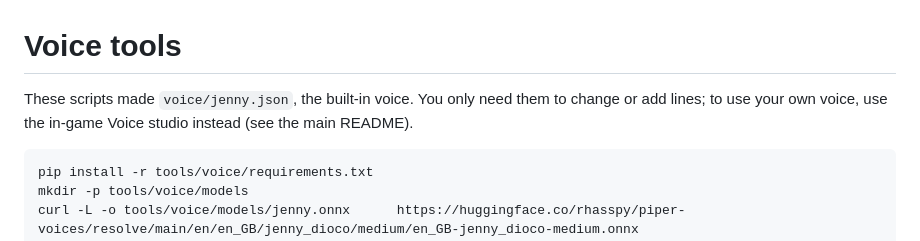
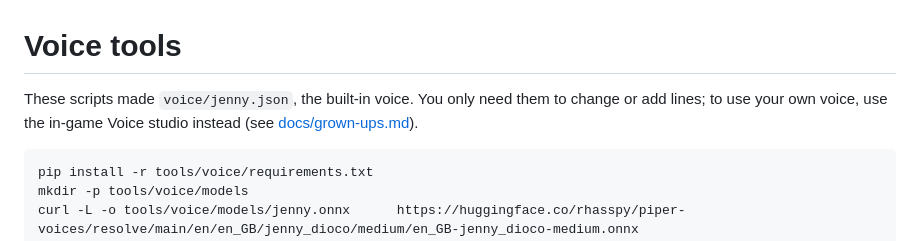
Before and after one commit to dao-wolf/doodle-builders, a Markdown page: tools/voice/README.md, the part around the change. GitHub-like rendering.

````diff
--- a/tools/voice/README.md
+++ b/tools/voice/README.md
@@ -1,6 +1,6 @@
 # Voice tools
 
-These scripts made `voice/jenny.json`, the built-in voice. You only need them to change or add lines; to use your own voice, use the in-game Voice studio instead (see the main README).
+These scripts made `voice/jenny.json`, the built-in voice. You only need them to change or add lines; to use your own voice, use the in-game Voice studio instead (see [docs/grown-ups.md](../../docs/grown-ups.md#record-your-own-voice)).
 
 ```bash
 pip install -r tools/voice/requirements.txt
````
Also changed, not shown: CLAUDE.md (added, +34 -0 lines), README.md (+16 -103 lines), docs/developing.md (added, +67 -0 lines), docs/grown-ups.md (added, +32 -0 lines), docs/screenshot.png (added).
